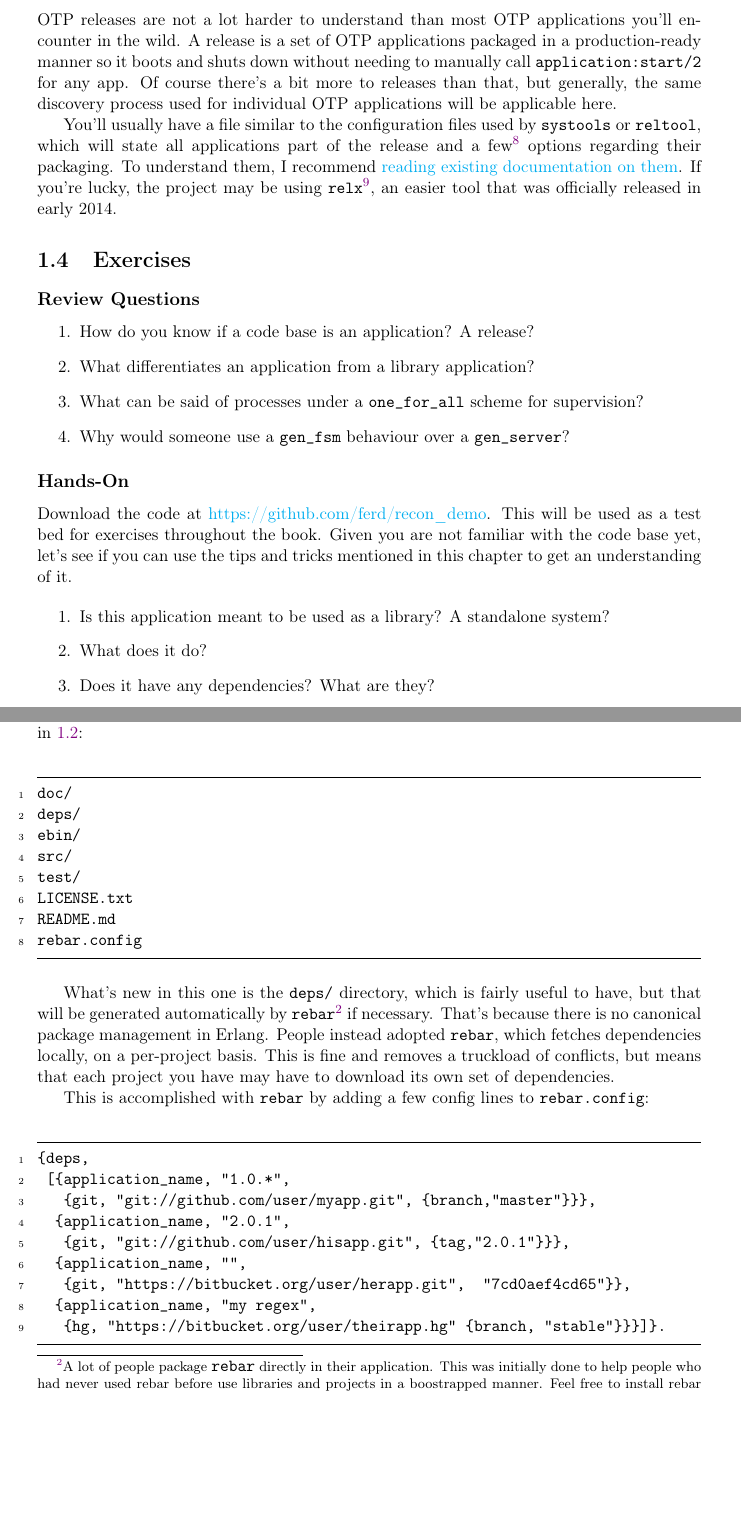
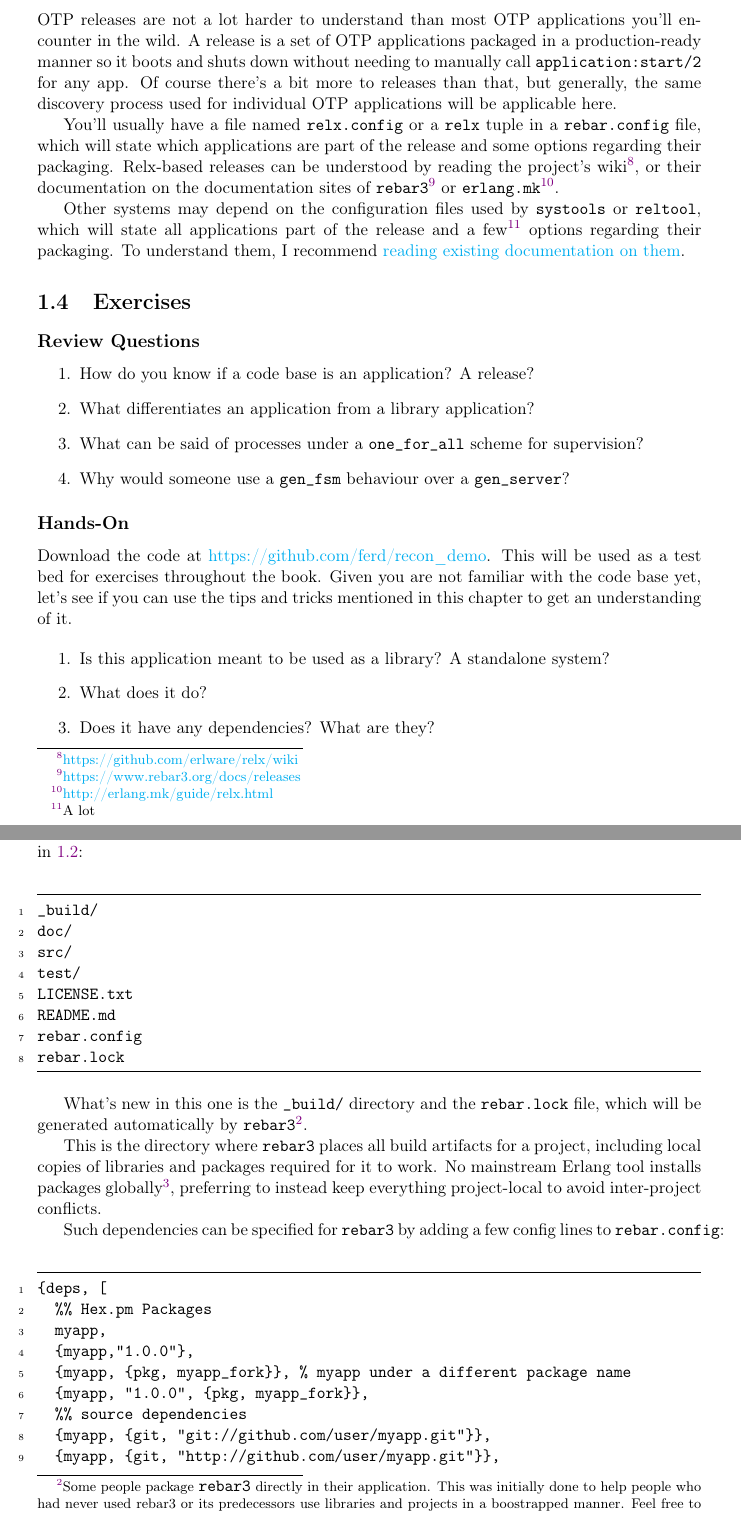
Before and after one commit to heroku/erlang-in-anger, a LaTeX thesis (text.tex, which reads 101-diving.tex, 102-building.tex): two parts of pages 16 and 19 of 92, joined at a grey line, cut so that both start at the same text, the shorter picture padded with empty space. Compiled offline with pdfLaTeX.

Commit message:
rebar3 content replaces old rebar

```diff
--- a/101-diving.tex
+++ b/101-diving.tex
@@ -114,8 +114,9 @@ Using such a hierarchy and looking at each application's short description might
 
 OTP releases are not a lot harder to understand than most OTP applications you'll encounter in the wild. A release is a set of OTP applications packaged in a production-ready manner so it boots and shuts down without needing to manually call \function{application:start/2} for any app. Of course there's a bit more to releases than that, but generally, the same discovery process used for individual OTP applications will be applicable here.
 
-You'll usually have a file similar to the configuration files used by \module{systools} or \module{reltool}, which will state all applications part of the release and a few\footnote{A lot} options regarding their packaging. To understand them, I recommend \href{http://learnyousomeerlang.com/release-is-the-word}{reading existing documentation on them}. If you're lucky, the project may be using \app{relx}\footnote{\href{https://github.com/erlware/relx/wiki}{https://github.com/erlware/relx/wiki}}, an easier tool that was officially released in early 2014.
+You'll usually have a file named \filename{relx.config} or a \term{relx} tuple in a \filename{rebar.config} file, which will state which applications are part of the release and some options regarding their packaging. Relx-based releases can be understood by reading the project's wiki\footnote{\href{https://github.com/erlware/relx/wiki}{https://github.com/erlware/relx/wiki}}, or their documentation on the documentation sites of \app{rebar3}\footnote{\href{https://www.rebar3.org/docs/releases}{https://www.rebar3.org/docs/releases}} or \filename{erlang.mk}\footnote{\href{http://erlang.mk/guide/relx.html}{http://erlang.mk/guide/relx.html}}.
 
+Other systems may depend on the configuration files used by \module{systools} or \module{reltool}, which will state all applications part of the release and a few\footnote{A lot} options regarding their packaging. To understand them, I recommend \href{http://learnyousomeerlang.com/release-is-the-word}{reading existing documentation on them}.
 
 \section{Exercises}
 
--- a/102-building.tex
+++ b/102-building.tex
@@ -20,27 +20,29 @@ The structures of OTP applications and of OTP releases are different. An OTP app
 For OTP applications, the proper structure is pretty much the same as what was explained in \ref{sec:dive-otp-applications}:
 
 \begin{VerbatimText}
+_build/
 doc/
-deps/
-ebin/
 src/
 test/
 LICENSE.txt
 README.md
 rebar.config
+rebar.lock
 \end{VerbatimText}
 
-What's new in this one is the \filename{deps/} directory, which is fairly useful to have, but that will be generated automatically by \app{rebar}\footnote{A lot of people package \app{rebar} directly in their application. This was initially done to help people who had never used rebar before use libraries and projects in a boostrapped manner. Feel free to install rebar globally on your system, or keep a local copy if you require a specific version to build your system.} if necessary. That's because there is no canonical package management in Erlang. People instead adopted \app{rebar}, which fetches dependencies locally, on a per-project basis. This is fine and removes a truckload of conflicts, but means that each project you have may have to download its own set of dependencies.
+What's new in this one is the \filename{\_build/} directory and the \filename{rebar.lock} file, which will be generated automatically by \app{rebar3}\footnote{Some people package \app{rebar3} directly in their application. This was initially done to help people who had never used rebar3 or its predecessors use libraries and projects in a boostrapped manner. Feel free to install rebar3 globally on your system, or keep a local copy if you require a specific version to build your system.}.
 
-This is accomplished with \app{rebar} by adding a few config lines to \filename{rebar.config}:
+This is the directory where \app{rebar3} places all build artifacts for a project, including local copies of libraries and packages required for it to work. No mainstream Erlang tool installs packages globally\footnote{except as a cache}, preferring to instead keep everything project-local to avoid inter-project conflicts.
+
+Such dependencies can be specified for \app{rebar3} by adding a few config lines to \filename{rebar.config}:
 
 \begin{VerbatimText}
-{deps,
- [{application_name, "1.0.*",
-   {git, "git://github.com/user/myapp.git", {branch,"master"}}},
-  {application_name, "2.0.1",
-   {git, "git://github.com/user/hisapp.git", {tag,"2.0.1"}}},
-  {application_name, "",
-   {git, "https://bitbucket.org/user/herapp.git",  "7cd0aef4cd65"}},
-  {application_name, "my regex",
-   {hg, "https://bitbucket.org/user/theirapp.hg" {branch, "stable"}}}]}.
+{deps, [
+  %% Hex.pm Packages
+  myapp,
+  {myapp,"1.0.0"},
+  {myapp, {pkg, myapp_fork}}, % myapp under a different package name
+  {myapp, "1.0.0", {pkg, myapp_fork}},
+  %% source dependencies
+  {myapp, {git, "git://github.com/user/myapp.git"}},
+  {myapp, {git, "http://github.com/user/myapp.git"}},
```
Also changed, not shown: 000-copyright.tex (+2 -2 lines), README.md, 101-diving.tex (2 more changed lines), 102-building.tex (51 more changed lines), 1 other file.
